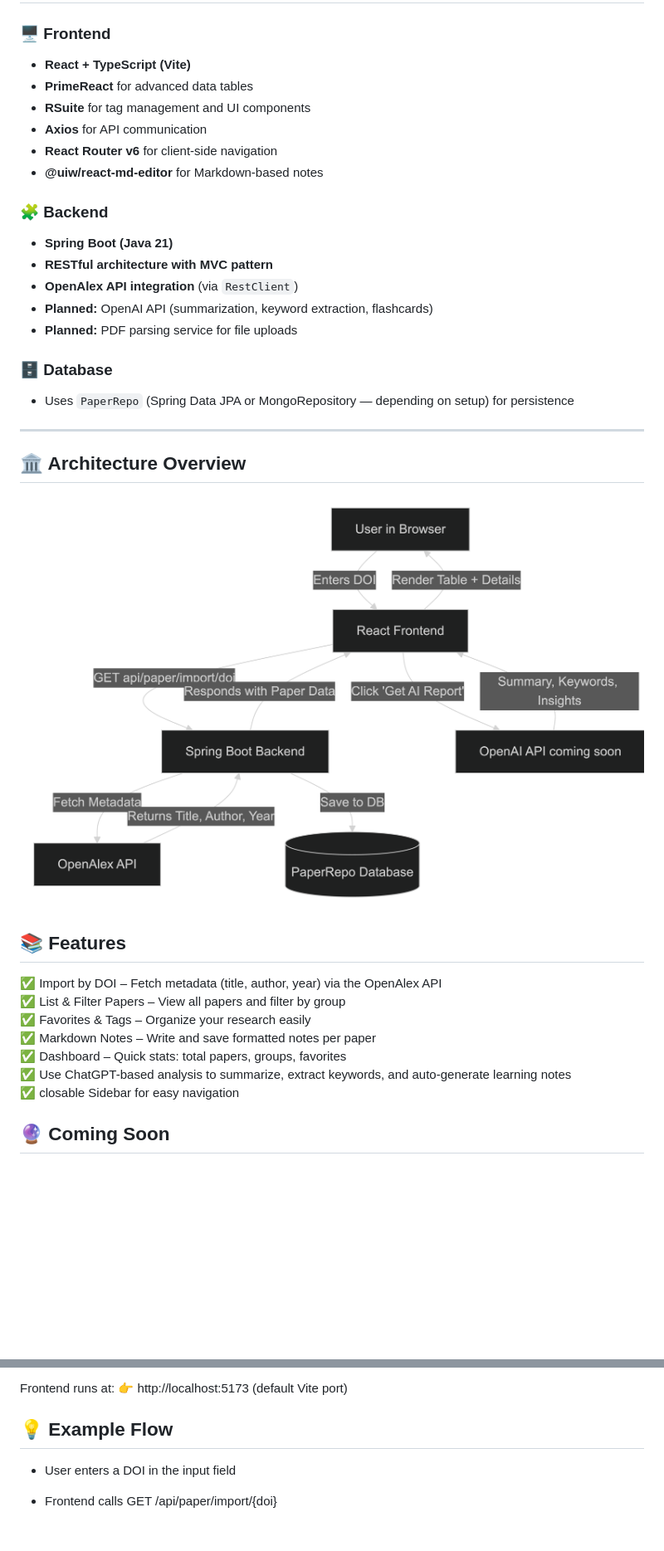
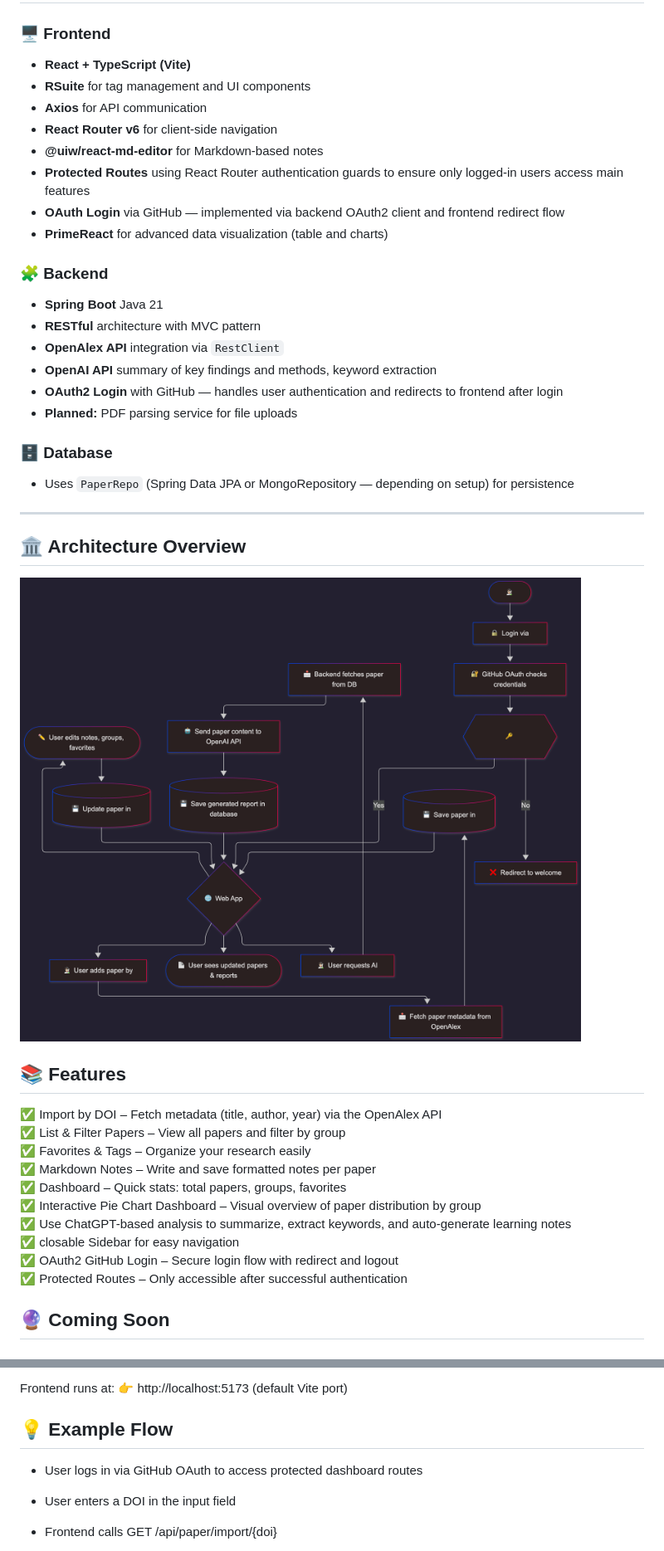
Before and after one commit to nina-bornemann/LitScience, a Markdown page: README.md, 2 parts joined by grey strips. Shown: that part at 83% size. Rendered like a GitHub page; pictures changed too: docs/diagram-4x.png (deleted), docs/litscience_flow_chart.png (added); blank space fills up the shorter version.

```diff
--- a/README.md
+++ b/README.md
@@ -30,17 +30,20 @@ Upcoming:
 
 ### 🖥️ Frontend
 - **React + TypeScript (Vite)**
-- **PrimeReact** for advanced data tables
 - **RSuite** for tag management and UI components
 - **Axios** for API communication
 - **React Router v6** for client-side navigation
 - **@uiw/react-md-editor** for Markdown-based notes
+- **Protected Routes** using React Router authentication guards to ensure only logged-in users access main features
+- **OAuth Login** via GitHub — implemented via backend OAuth2 client and frontend redirect flow
+- **PrimeReact** for advanced data visualization (table and charts)
 
 ### 🧩 Backend
-- **Spring Boot (Java 21)**
-- **RESTful architecture with MVC pattern**
-- **OpenAlex API integration** (via `RestClient`)
-- **Planned:** OpenAI API (summarization, keyword extraction, flashcards)
+- **Spring Boot** Java 21
+- **RESTful** architecture with MVC pattern
+- **OpenAlex API** integration via `RestClient`
+- **OpenAI API** summary of key findings and methods, keyword extraction
+- **OAuth2 Login** with GitHub — handles user authentication and redirects to frontend after login
 - **Planned:** PDF parsing service for file uploads
 
 ### 🗄️ Database
@@ -50,7 +53,7 @@ Upcoming:
 
 ## 🏛️ Architecture Overview
 
-![diagram](docs/diagram-4x.png)
+![diagram](docs/litscience_flow_chart.png)
 
 ## 📚 Features
 ✅ Import by DOI – Fetch metadata (title, author, year) via the OpenAlex API
@@ -58,8 +61,11 @@ Upcoming:
 ✅ Favorites & Tags – Organize your research easily
 ✅ Markdown Notes – Write and save formatted notes per paper
 ✅ Dashboard – Quick stats: total papers, groups, favorites
+✅ Interactive Pie Chart Dashboard – Visual overview of paper distribution by group
 ✅ Use ChatGPT-based analysis to summarize, extract keywords, and auto-generate learning notes
 ✅ closable Sidebar for easy navigation
+✅ OAuth2 GitHub Login – Secure login flow with redirect and logout
+✅ Protected Routes – Only accessible after successful authentication
 
 
 ## 🔮 Coming Soon
@@ -114,6 +126,8 @@ Frontend runs at:
 👉 http://localhost:5173 (default Vite port)
 
 ## 💡 Example Flow
+- User logs in via GitHub OAuth to access protected dashboard routes
+
 - User enters a DOI in the input field
 
 - Frontend calls GET /api/paper/import/{doi}
```
Also changed, not shown: other parts of README.md (+7 -1 lines), docs/table_overview.png (added).
